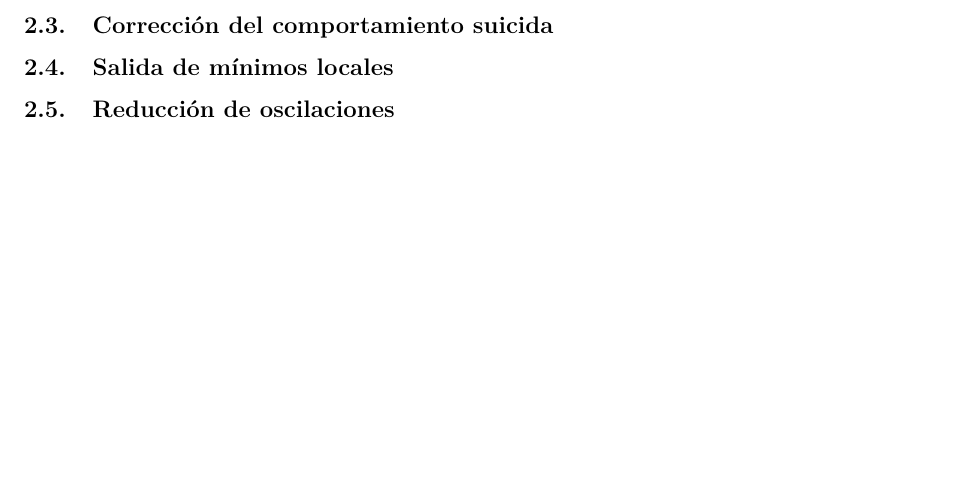
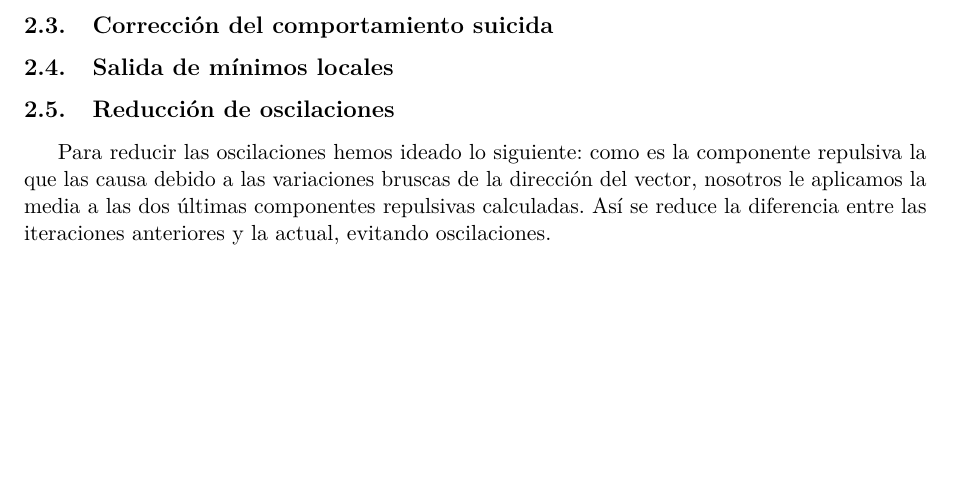
Before and after one commit to 29antonioac/ROS-project, a LaTeX document (Memorias/M1.tex): part of page 4 of 4, cut so that both start at the same text. Compiled offline with pdfLaTeX.

Commit message:
Oscilaciones

```diff
--- a/Memorias/M1.tex
+++ b/Memorias/M1.tex
@@ -23,4 +23,5 @@
   \subsection{Salida de mínimos locales}
 
   \subsection{Reducción de oscilaciones}
+    Para reducir las oscilaciones hemos ideado lo siguiente: como es la componente repulsiva la que las causa debido a las variaciones bruscas de la dirección del vector, nosotros le aplicamos la media a las dos últimas componentes repulsivas calculadas. Así se reduce la diferencia entre las iteraciones anteriores y la actual, evitando oscilaciones.
 \end{document}
```
